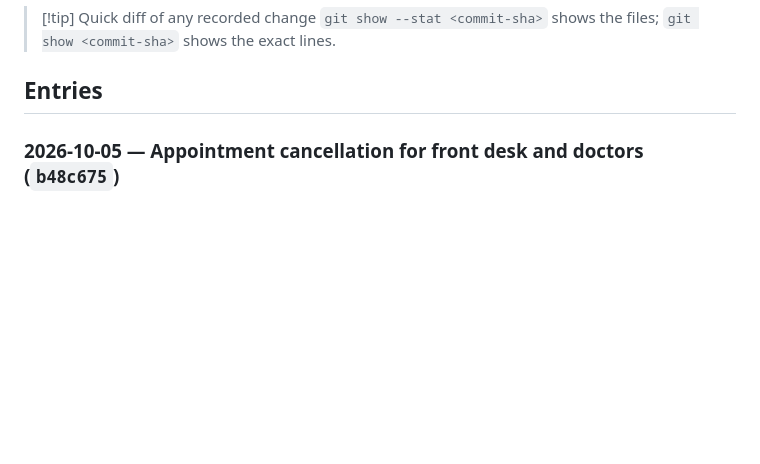
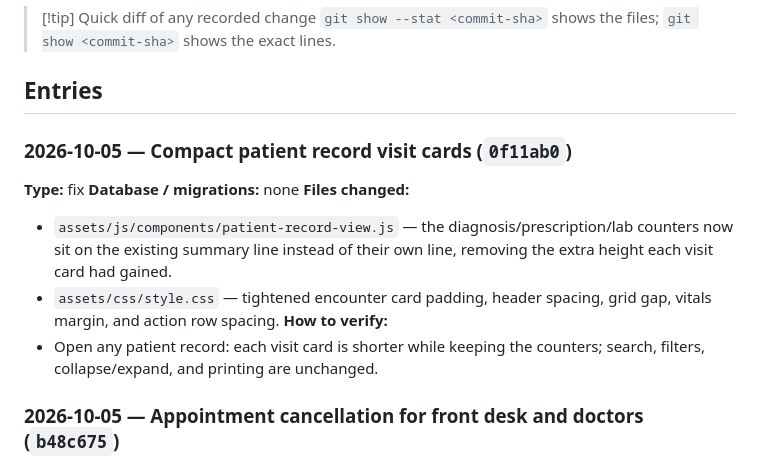
Before and after one commit to Zula-stdnt/Clinic-Appointment-and-Patient-Records-System, a Markdown page: docs/obsidian-vault/Development Log.md, the part around the change. Rendered like a GitHub page; blank space fills up the shorter version.

Commit message:
docs(dev-log): record compact visit cards commit id

```diff
--- a/docs/obsidian-vault/Development Log.md
+++ b/docs/obsidian-vault/Development Log.md
@@ -31,6 +31,15 @@ A running, per-commit record of every change and implementation in this project,
 > `git show --stat <commit-sha>` shows the files; `git show <commit-sha>` shows the exact lines.
 
 ## Entries
+
+### 2026-10-05 — Compact patient record visit cards (`0f11ab0`)
+**Type:** fix
+**Database / migrations:** none
+**Files changed:**
+- `assets/js/components/patient-record-view.js` — the diagnosis/prescription/lab counters now sit on the existing summary line instead of their own line, removing the extra height each visit card had gained.
+- `assets/css/style.css` — tightened encounter card padding, header spacing, grid gap, vitals margin, and action row spacing.
+**How to verify:**
+- Open any patient record: each visit card is shorter while keeping the counters; search, filters, collapse/expand, and printing are unchanged.
 
 ### 2026-10-05 — Appointment cancellation for front desk and doctors (`b48c675`)
 **Type:** feat
```
